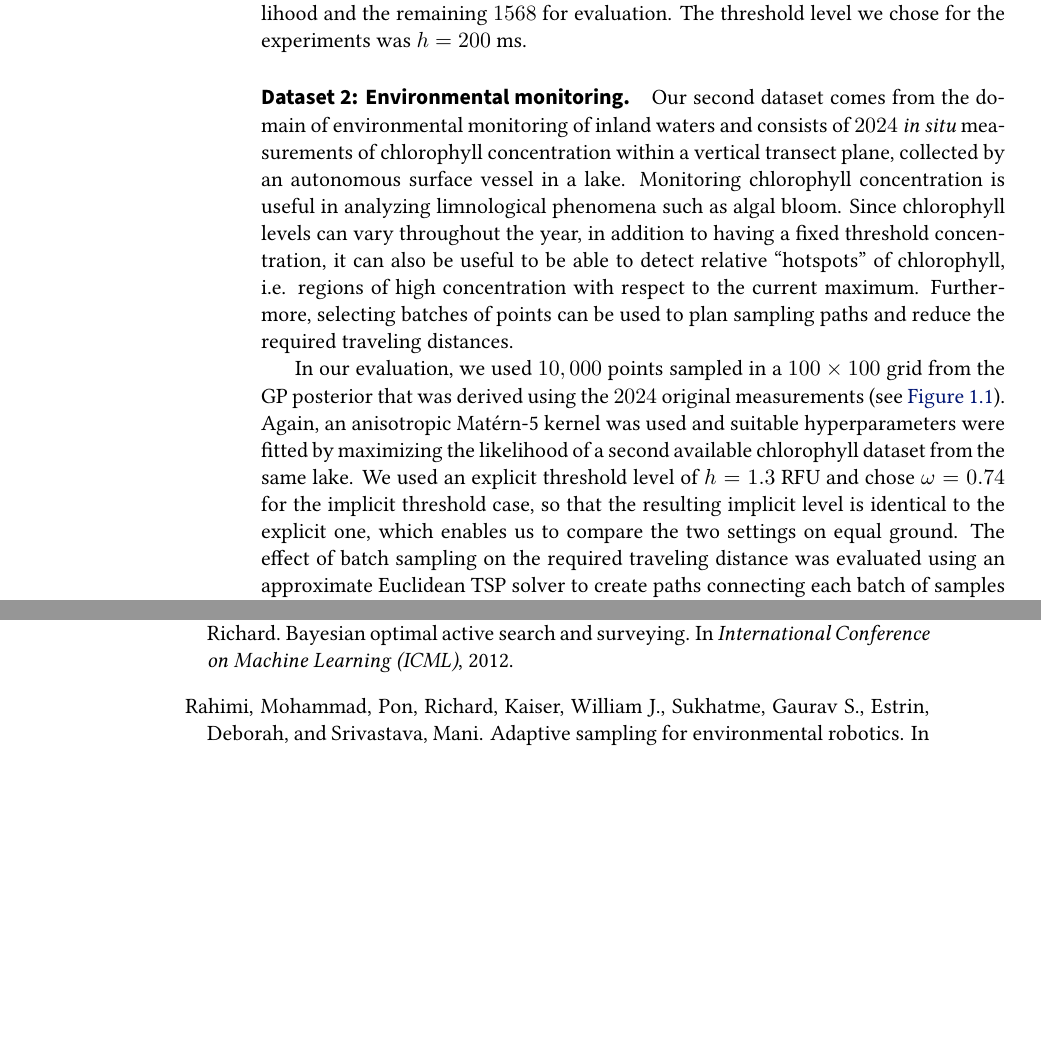
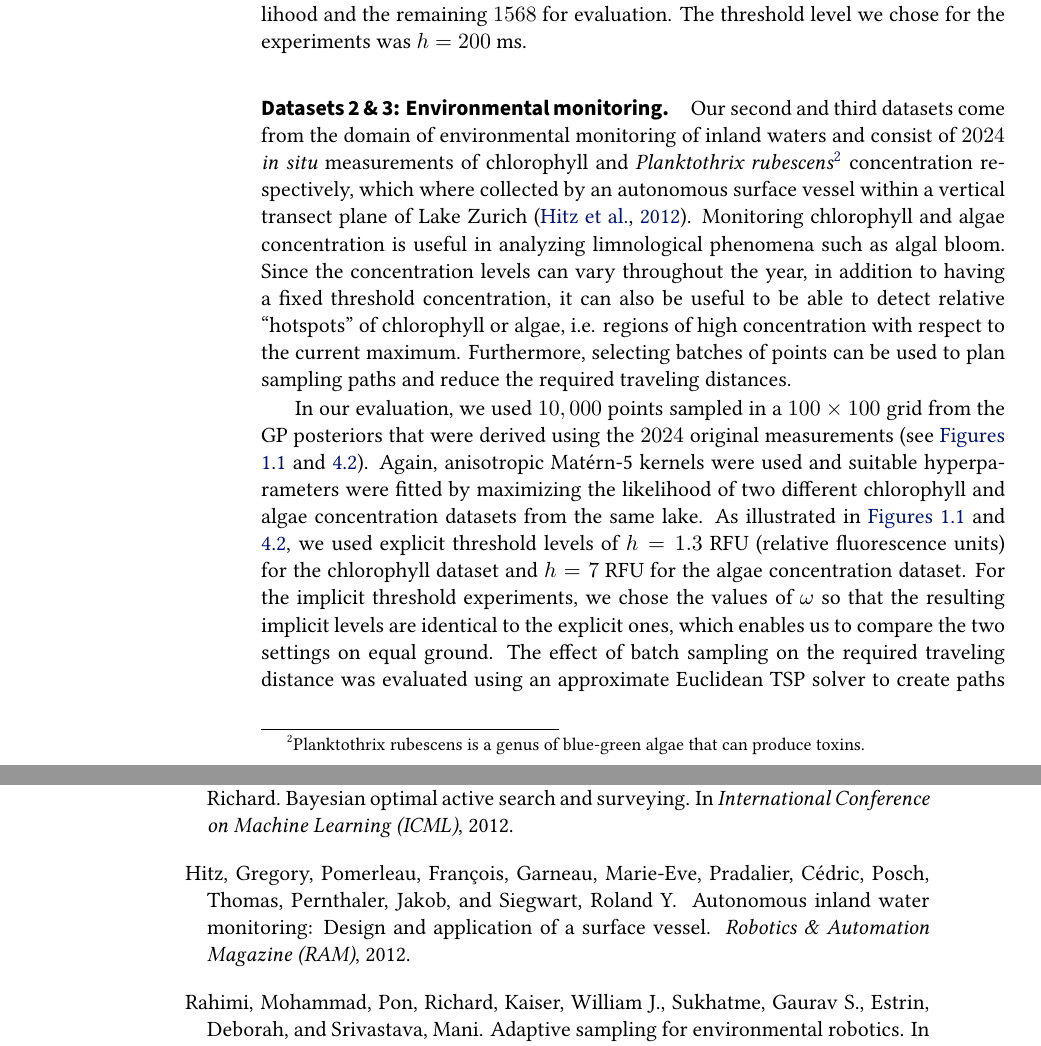
Before and after one commit to 3lectrologos/msthesis, a LaTeX thesis (msthesis.tex, which reads ch04.tex): two parts of pages 24 and 35 of 36, joined at a grey line, cut so that both start at the same text, the shorter picture padded with empty space. Compiled offline with XeLaTeX; a missing font is replaced by an installed copy or a similar font.

Commit message:
Incorporate description of algae dataset

```diff
--- a/ch04.tex
+++ b/ch04.tex
@@ -63,22 +63,22 @@ The threshold level we chose for the experiments was $h = 200$ ms.
   \label{fig:map}
 \end{figure}
 
-\paragraph{Dataset 2: Environmental monitoring}
-Our second dataset comes from the domain of environmental monitoring of inland
-waters and consists of $2024$ \emph{in situ} measurements of chlorophyll
-%and {\it planktothrix rubescens}\footnote{a genus
-%of the blue-green algae, which can produce toxins}
-%\cite{hitz12}. cite this in the final version
-concentration within a vertical transect plane, collected by an autonomous
-surface vessel in a lake.
-Monitoring chlorophyll concentration is useful in analyzing limnological
-phenomena such as algal bloom. Since chlorophyll levels can vary throughout
-the year, in addition to having a fixed threshold concentration,
-it can also be useful to be able to detect
-relative ``hotspots'' of chlorophyll, i.e. regions of high concentration
-with respect to the current maximum. Furthermore, selecting batches of points
-can be used to plan sampling paths and reduce the required traveling
-distances.
+\paragraph{Datasets 2 \& 3: Environmental monitoring}
+Our second and third datasets come from the domain of environmental monitoring
+of inland
+waters and consist of $2024$ \emph{in situ} measurements of chlorophyll
+and \emph{Planktothrix rubescens}\footnote{Planktothrix rubescens is a genus of
+blue-green algae that can produce toxins.}
+concentration respectively, which where collected by an autonomous surface
+vessel within a vertical transect plane of Lake Zurich \cite{hitz12}.
+Monitoring chlorophyll and algae concentration is useful in analyzing
+limnological phenomena such as algal bloom. Since the concentration levels can
+vary throughout the year, in addition to having a fixed threshold
+concentration, it can also be useful to be able to detect
+relative ``hotspots'' of chlorophyll or algae, i.e. regions of high
+concentration with respect to the current maximum. Furthermore, selecting
+batches of points can be used to plan sampling paths and reduce the required
+traveling distances.
 
 %\setlength\figureheight{1.5in}\setlength\figurewidth{3.4in}
 %\input{figures/limno_bgape_fp.tex}
@@ -93,15 +93,19 @@ distances.
 \end{figure}
 
 In our evaluation, we used $10,000$ points sampled in a $100 \times 100$ grid
-from the GP posterior that was derived using the $2024$ original measurements
-(see~\figref{fig:limno_chl}).
-Again, an anisotropic Mat\'{e}rn-5 kernel was used and suitable
+from the GP posteriors that were derived using the $2024$ original measurements
+(see \figsref{fig:limno_chl} and \ref{fig:limno_bgape}).
+Again, anisotropic Mat\'{e}rn-5 kernels were used and suitable
 hyperparameters were fitted by maximizing the
-likelihood of a second available chlorophyll dataset from the same lake.
-We used an explicit threshold level of $h = 1.3$ RFU and chose $\omega = 0.74$
-for the implicit threshold case, so that the resulting implicit level is
-identical to the explicit one, which enables us to compare the two settings on
-equal ground.
+likelihood of two different chlorophyll and algae concentration datasets from
+the same lake.
+As illustrated in \figsref{fig:limno_chl} and \ref{fig:limno_bgape}, we used
+explicit threshold levels of $h = 1.3$ RFU (relative fluorescence units) for the
+chlorophyll dataset and
+$h = 7$ RFU for the algae concentration dataset. For the implicit threshold
+experiments, we chose the values of $\omega$ so that the resulting implicit
+levels are identical to the explicit ones, which enables us to compare the two
+settings on equal ground.
 The effect of batch sampling on the required traveling distance was evaluated
 using an approximate Euclidean TSP solver to create paths connecting each
 batch of samples selected by \bacl.
```
Also changed, not shown: ch04.tex (4 more changed lines).
